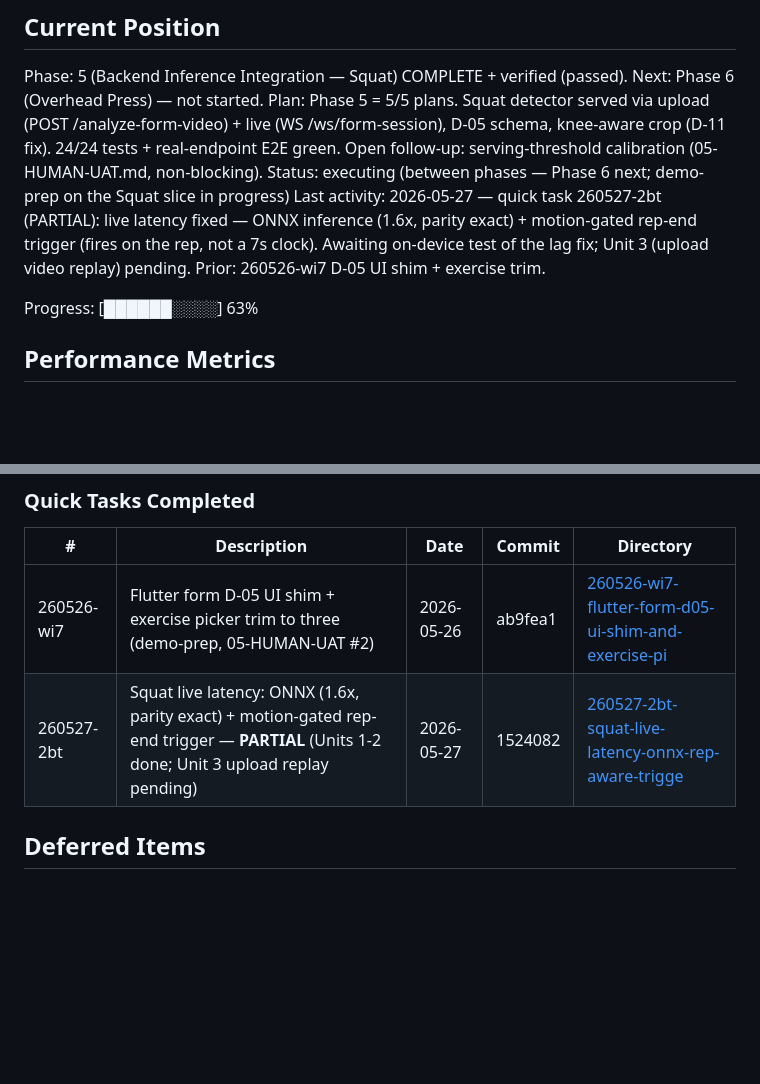
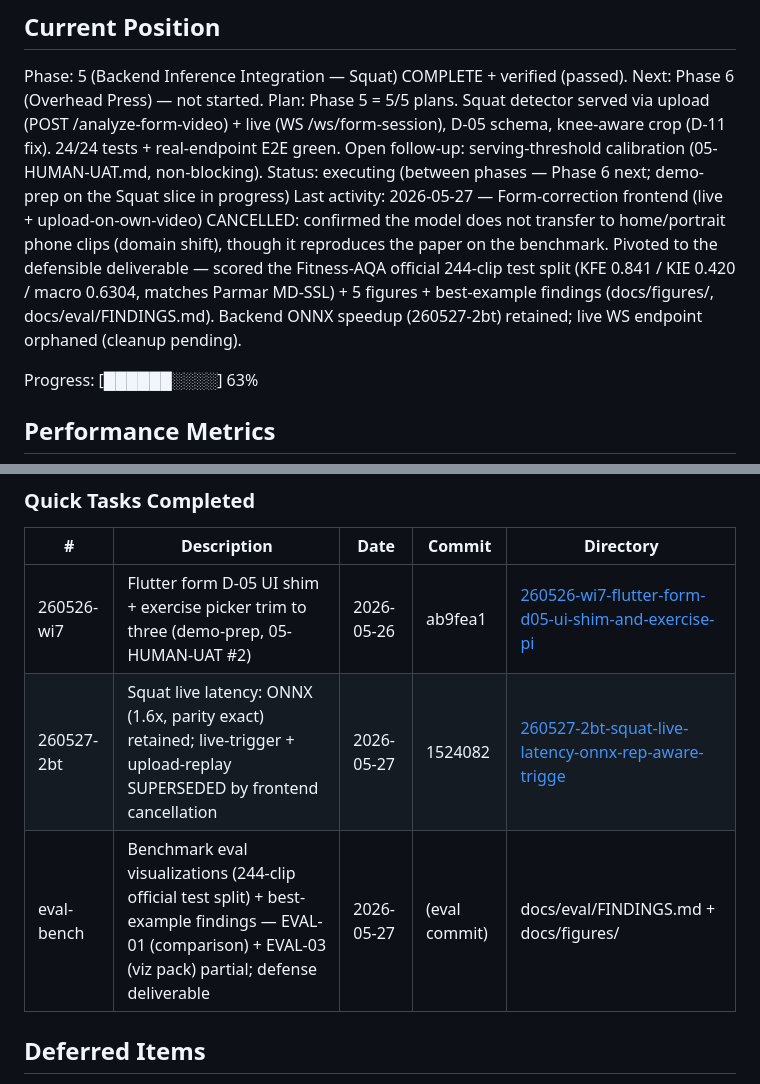
Before and after one commit to Ibrahim-Shahin1/fitnova, a Markdown page: .planning/STATE.md, 2 parts joined by grey strips. Rendered like a GitHub page; blank space fills up the shorter version.

Commit message:
docs(state): form-correction frontend cancelled; benchmark eval deliverable produced
Co-Authored-By: Claude Opus 4.7 (1M context) <noreply@anthropic.com>

```diff
--- a/.planning/STATE.md
+++ b/.planning/STATE.md
@@ -28,7 +28,7 @@ See: .planning/PROJECT.md (updated 2026-05-19)
 Phase: 5 (Backend Inference Integration — Squat) COMPLETE + verified (passed). Next: Phase 6 (Overhead Press) — not started.
 Plan: Phase 5 = 5/5 plans. Squat detector served via upload (POST /analyze-form-video) + live (WS /ws/form-session), D-05 schema, knee-aware crop (D-11 fix). 24/24 tests + real-endpoint E2E green. Open follow-up: serving-threshold calibration (05-HUMAN-UAT.md, non-blocking).
 Status: executing (between phases — Phase 6 next; demo-prep on the Squat slice in progress)
-Last activity: 2026-05-27 — quick task 260527-2bt (PARTIAL): live latency fixed — ONNX inference (1.6x, parity exact) + motion-gated rep-end trigger (fires on the rep, not a 7s clock). Awaiting on-device test of the lag fix; Unit 3 (upload video replay) pending. Prior: 260526-wi7 D-05 UI shim + exercise trim.
+Last activity: 2026-05-27 — Form-correction frontend (live + upload-on-own-video) CANCELLED: confirmed the model does not transfer to home/portrait phone clips (domain shift), though it reproduces the paper on the benchmark. Pivoted to the defensible deliverable — scored the Fitness-AQA official 244-clip test split (KFE 0.841 / KIE 0.420 / macro 0.6304, matches Parmar MD-SSL) + 5 figures + best-example findings (docs/figures/, docs/eval/FINDINGS.md). Backend ONNX speedup (260527-2bt) retained; live WS endpoint orphaned (cleanup pending).
 
 Progress: [██████░░░░] 63%
 
@@ -104,7 +104,8 @@ None yet.
 | # | Description | Date | Commit | Directory |
 |---|-------------|------|--------|-----------|
 | 260526-wi7 | Flutter form D-05 UI shim + exercise picker trim to three (demo-prep, 05-HUMAN-UAT #2) | 2026-05-26 | ab9fea1 | [260526-wi7-flutter-form-d05-ui-shim-and-exercise-pi](./quick/260526-wi7-flutter-form-d05-ui-shim-and-exercise-pi/) |
-| 260527-2bt | Squat live latency: ONNX (1.6x, parity exact) + motion-gated rep-end trigger — **PARTIAL** (Units 1-2 done; Unit 3 upload replay pending) | 2026-05-27 | 1524082 | [260527-2bt-squat-live-latency-onnx-rep-aware-trigge](./quick/260527-2bt-squat-live-latency-onnx-rep-aware-trigge/) |
+| 260527-2bt | Squat live latency: ONNX (1.6x, parity exact) retained; live-trigger + upload-replay SUPERSEDED by frontend cancellation | 2026-05-27 | 1524082 | [260527-2bt-squat-live-latency-onnx-rep-aware-trigge](./quick/260527-2bt-squat-live-latency-onnx-rep-aware-trigge/) |
+| eval-bench | Benchmark eval visualizations (244-clip official test split) + best-example findings — EVAL-01 (comparison) + EVAL-03 (viz pack) partial; defense deliverable | 2026-05-27 | (eval commit) | docs/eval/FINDINGS.md + docs/figures/ |
 
 ## Deferred Items
 
```
